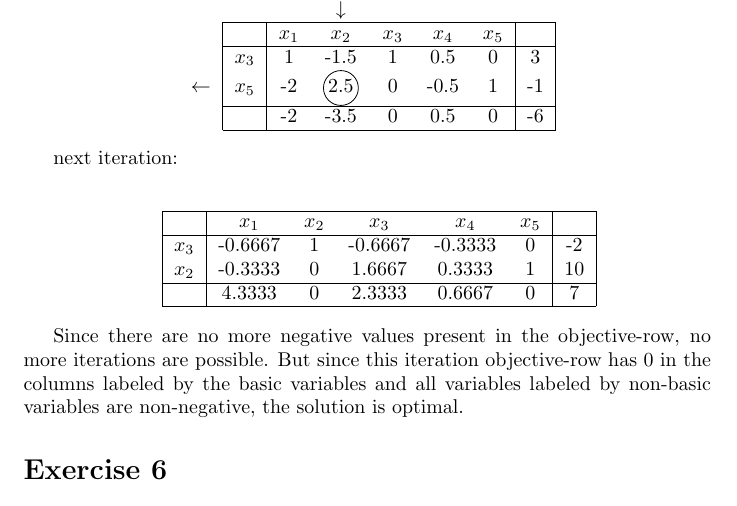
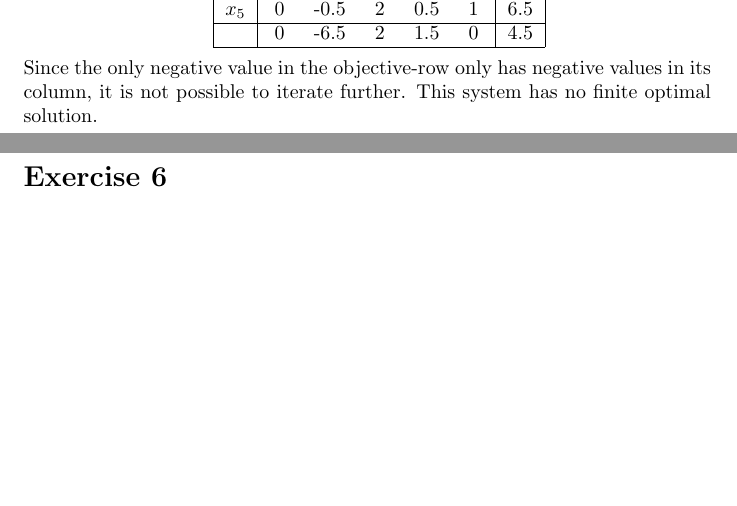
Before and after one commit to krlun/fma240, a LaTeX document (inlup1/inlup1.tex): part of page 5 of 6 before the commit and two parts of pages 4 and 5 of 5 after it, the two joined at a grey line, cut at the place of the change, the shorter picture padded with empty space. Compiled offline with pdfLaTeX.

Commit message:
Correct faulty tables in exercise 04.

```diff
--- a/inlup1/inlup1.tex
+++ b/inlup1/inlup1.tex
@@ -331,2 +331,3 @@
                           & $x_5$ &       0&  -0.5&   2&   0.5&   1&   6.5\\
             \cline{2-8}
+            &  &       0&   -6.5&  2&  1.5&        0&  4.5\\
@@ -335,42 +335,10 @@
         \end{tabular}
     \end{center}
 
-    next iteration:
-
-    \begin{center}
-        \begin{tabular}{ c | c | c c c c c | c | }
-            \multicolumn{1}{c}{}  & \multicolumn{1}{c}{}  &    & $\downarrow$ &     & \multicolumn{1}{c}{}\\
-            \cline{2-8}
-            &  & $x_1$ & $x_2$ & $x_3$ & $x_4$ & $x_5$ &\\
-            \cline{2-8}
-            & $x_3$ & 1& -1.5& 1& 0.5& 0& 3\\
-            $\leftarrow$ & $x_5$ & -2& \encircle{2.5}& 0& -0.5& 1& -1\\
-            \cline{2-8}
-            & & -2& -3.5& 0& 0.5& 0& -6\\
-            \cline{2-8}
-        \end{tabular}
-    \end{center}
-
-    next iteration:
-
-    \begin{center}
-        \begin{tabular}{ c | c | c c c c c | c | }
-            \multicolumn{1}{c}{}  & \multicolumn{1}{c}{}  &    & &     & \multicolumn{1}{c}{}\\
-            \cline{2-8}
-            &  & $x_1$ & $x_2$ & $x_3$ & $x_4$ & $x_5$ &\\
-            \cline{2-8}
-            & $x_3$ & -0.6667& 1& -0.6667& -0.3333& 0& -2\\
-            & $x_2$ & -0.3333& 0& 1.6667& 0.3333& 1& 10\\
-            \cline{2-8}
-            & & 4.3333 & 0& 2.3333& 0.6667& 0& 7\\
-            \cline{2-8}
-        \end{tabular}
-    \end{center}
-
-    Since there are no more negative values present in the objective-row, no
-    more iterations are possible. But since this iteration objective-row has 0
-    in the columns labeled by the basic variables and all variables labeled by
-    non-basic variables are non-negative, the solution is optimal.
+    \noindent
+    Since the only negative value in the objective-row only has negative values in
+    its column, it is not possible to iterate further. This system has no
+    finite optimal solution.
 
 \section*{Exercise 6}
 
```
Also changed, not shown: inlup1/inlup1.tex (5 more changed lines), 1 other file.
